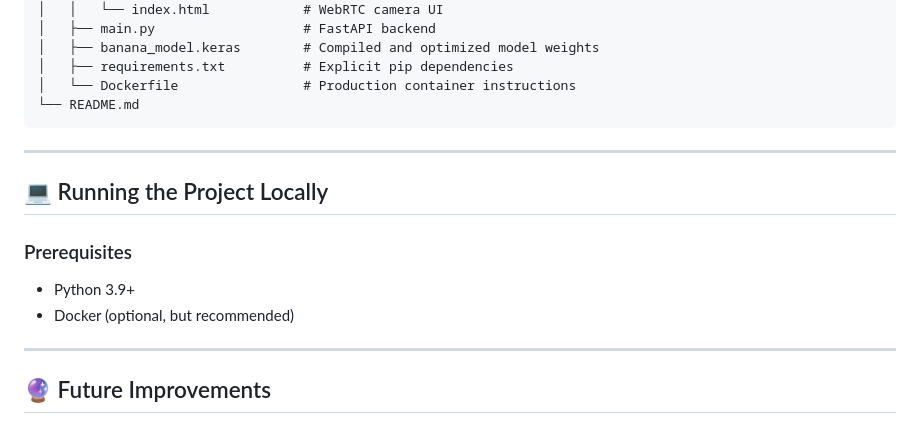
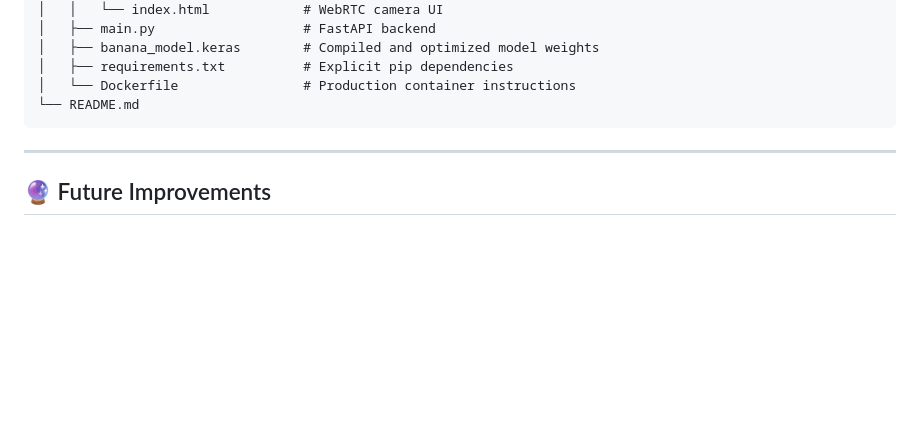
Before and after one commit to XAVIER-A-P/Days-To-Banana-Death, a Markdown page: README.md, the part around the change. GitHub-like rendering; blank space fills up the shorter version.

```diff
--- a/README.md
+++ b/README.md
@@ -58,13 +58,6 @@ This project was built to demonstrate an understanding of the **entire Machine L
 
 ---
 
-## 💻 Running the Project Locally
-
-### Prerequisites
-* Python 3.9+
-* Docker (optional, but recommended)
----
-
 ## 🔮 Future Improvements
 * **Automated CI/CD:** Implement GitHub Actions to automatically lint code, run unit tests on the API, and push the latest Docker image to Render upon merges to `main`.
 * **Data Drift Monitoring:** Implement shadow logging to save user-uploaded bananas (with consent) to an S3 bucket to analyze real-world data distribution vs. training data.
```
